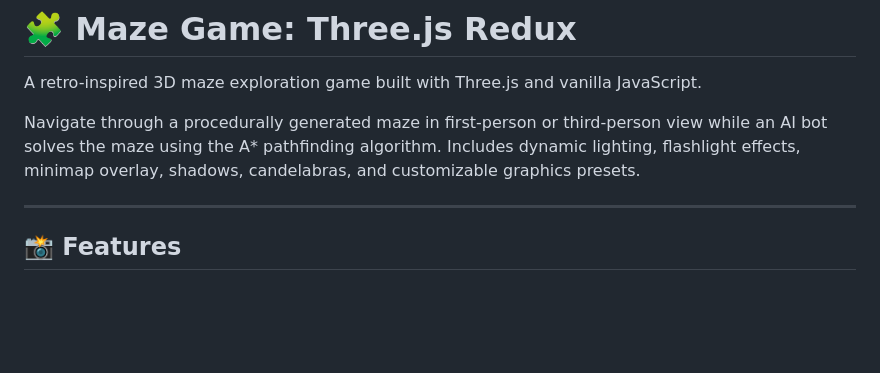
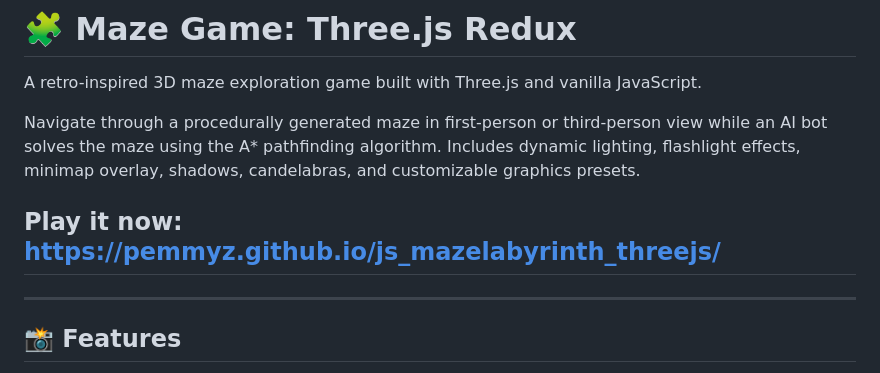
Before and after one commit to pemmyz/js_mazelabyrinth_threejs, a Markdown page: README.md, the part around the change. Rendered like a GitHub page; blank space fills up the shorter version.

Commit message:
Update README.md added link

```diff
--- a/README.md
+++ b/README.md
@@ -5,6 +5,9 @@
 A retro-inspired 3D maze exploration game built with Three.js and vanilla JavaScript.
 
 Navigate through a procedurally generated maze in first-person or third-person view while an AI bot solves the maze using the A* pathfinding algorithm. Includes dynamic lighting, flashlight effects, minimap overlay, shadows, candelabras, and customizable graphics presets.
+
+
+## Play it now: https://pemmyz.github.io/js_mazelabyrinth_threejs/
 
 ---
 
```
